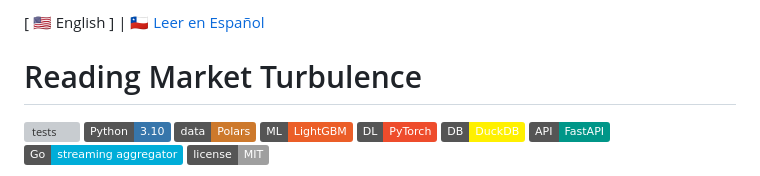
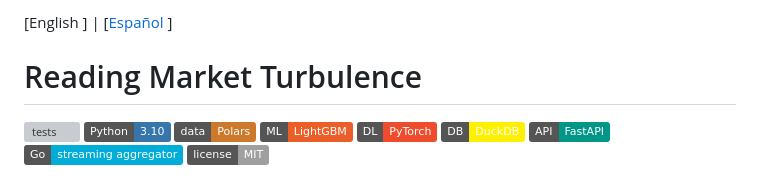
Before and after one commit to Rxyxs/reading-market-turbulence, a Markdown page: README.md, the part around the change. Drawn GitHub-style; badges without logos; grey boxes are pictures that could not be loaded.

```diff
--- a/README.md
+++ b/README.md
@@ -1,4 +1,4 @@
-[ 🇺🇸 English ] | [ 🇨🇱 Leer en Español ](README.es.md)
+[English ] | [[Español](README.es.md) ]
 
 # Reading Market Turbulence
 
```
Also changed, not shown: README.es.md (+1 -1 lines).
